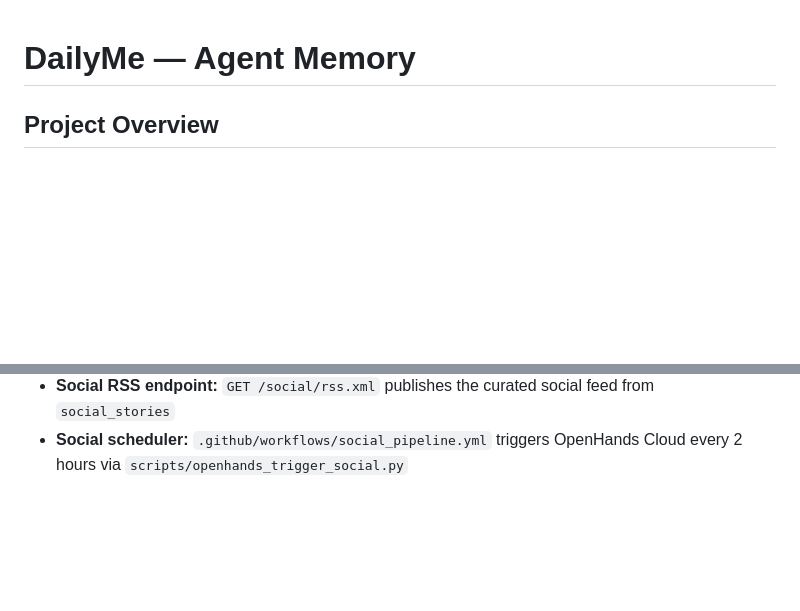
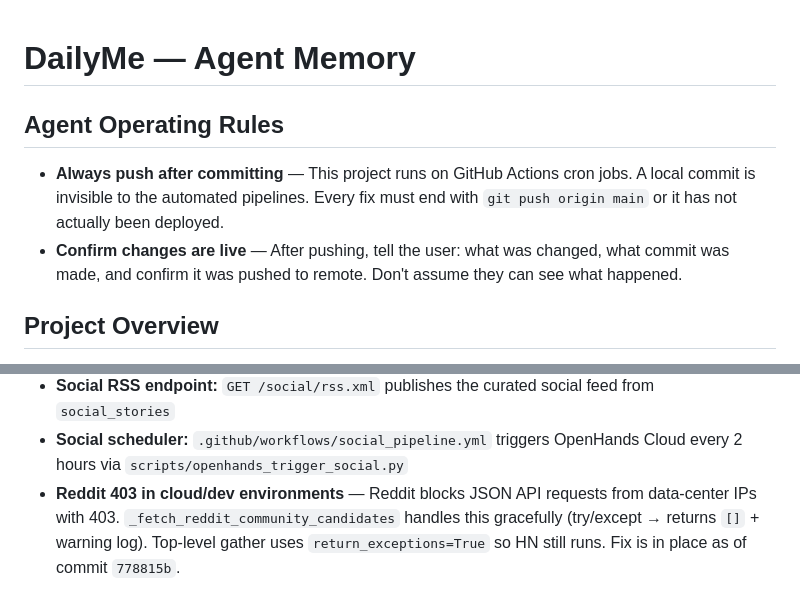
Before and after one commit to rajshah4/dailyme, a Markdown page: AGENTS.md, 2 parts joined by grey strips. GitHub-like rendering; blank space fills up the shorter version.

Commit message:
docs: add agent operating rules — always push commits, confirm changes live
Co-authored-by: openhands <openhands@all-hands.dev>

```diff
--- a/AGENTS.md
+++ b/AGENTS.md
@@ -1,4 +1,8 @@
 # DailyMe — Agent Memory
+
+## Agent Operating Rules
+- **Always push after committing** — This project runs on GitHub Actions cron jobs. A local commit is invisible to the automated pipelines. Every fix must end with `git push origin main` or it has not actually been deployed.
+- **Confirm changes are live** — After pushing, tell the user: what was changed, what commit was made, and confirm it was pushed to remote. Don't assume they can see what happened.
 
 ## Project Overview
 - **What:** Personalized AI news aggregator from forwarded email newsletters + Social Top Stories (HN/Reddit)
@@ -98,3 +102,4 @@ No LLM_BASE_URL needed — SDK auto-routes `openhands/` prefix. For V1 conversat
 - **Social top-stories pipeline:** `scripts/run_social_pipeline.py` ingests HN + curated Reddit, applies dynamic thresholds + diversity caps, upserts into `social_stories`, and prunes by age/count guardrails (`RETENTION_DAYS`, `MAX_STORED_ROWS`) to stay Neon free-tier friendly
 - **Social RSS endpoint:** `GET /social/rss.xml` publishes the curated social feed from `social_stories`
 - **Social scheduler:** `.github/workflows/social_pipeline.yml` triggers OpenHands Cloud every 2 hours via `scripts/openhands_trigger_social.py`
+- **Reddit 403 in cloud/dev environments** — Reddit blocks JSON API requests from data-center IPs with 403. `_fetch_reddit_community_candidates` handles this gracefully (try/except → returns `[]` + warning log). Top-level gather uses `return_exceptions=True` so HN still runs. Fix is in place as of commit `778815b`.
```
